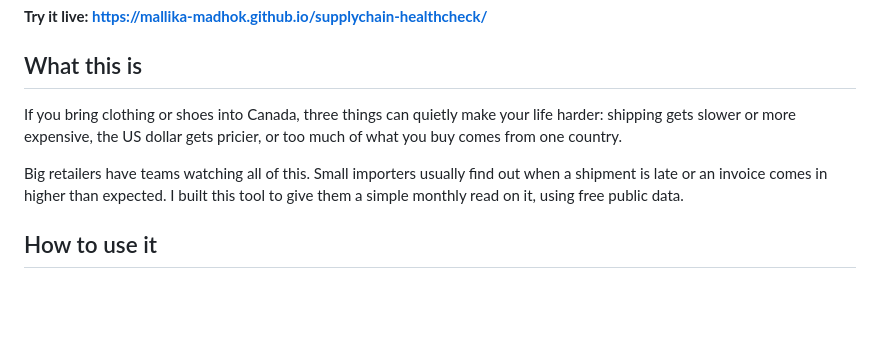
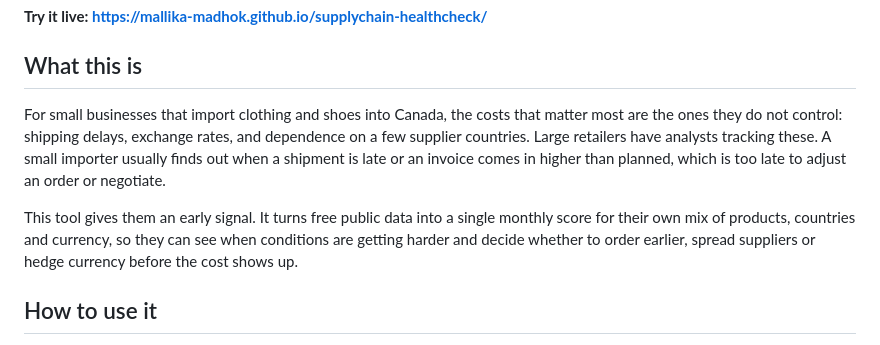
Before and after one commit to mallika-madhok/supplychain-healthcheck, a Markdown page: README.md, the part around the change. Rendered like a GitHub page; blank space fills up the shorter version.

Commit message:
docs: sharpen README intro
Co-Authored-By: Claude Sonnet 5.5 <noreply@anthropic.com>

```diff
--- a/README.md
+++ b/README.md
@@ -4,13 +4,16 @@
 
 ## What this is
 
-If you bring clothing or shoes into Canada, three things can quietly make your life harder:
-shipping gets slower or more expensive, the US dollar gets pricier, or too much of what you
-buy comes from one country.
+For small businesses that import clothing and shoes into Canada, the costs that matter most
+are the ones they do not control: shipping delays, exchange rates, and dependence on a few
+supplier countries. Large retailers have analysts tracking these. A small importer usually
+finds out when a shipment is late or an invoice comes in higher than planned, which is too
+late to adjust an order or negotiate.
 
-Big retailers have teams watching all of this. Small importers usually find out when a
-shipment is late or an invoice comes in higher than expected. I built this tool to give them
-a simple monthly read on it, using free public data.
+This tool gives them an early signal. It turns free public data into a single monthly score
+for their own mix of products, countries and currency, so they can see when conditions are
+getting harder and decide whether to order earlier, spread suppliers or hedge currency
+before the cost shows up.
 
 ## How to use it
 
```
